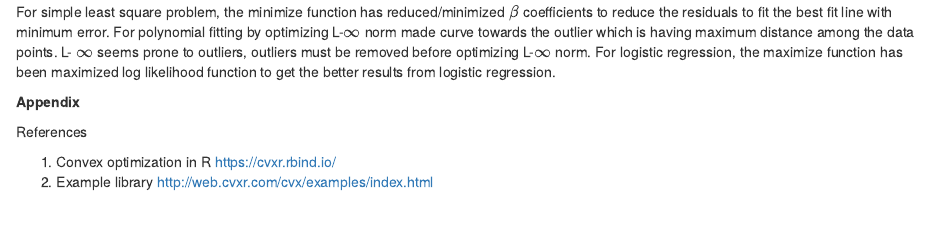
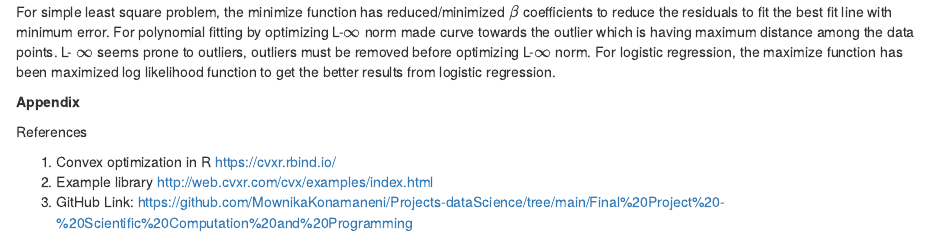
Before and after one commit to MownikaKonamaneni/myRepository, an R Markdown document (Final Project - Scientific Computation and Programming/Report/Project Report - Scientific Computation and Programming.Rmd): the page in a window 1100 px wide, from 5190 px down. Rendered offline with R 4.5, knitr and Pandoc, with nearby package versions; code that draws random numbers runs with fixed seeds of ours; some code elsewhere in the file could not run offline.

Commit message:
Github Link

```diff
--- a/Final Project - Scientific Computation and Programming/Report/Project Report - Scientific Computation and Programming.Rmd
+++ b/Final Project - Scientific Computation and Programming/Report/Project Report - Scientific Computation and Programming.Rmd
@@ -257,3 +257,5 @@ References
 
 1.  Convex optimization in R <https://cvxr.rbind.io/>
 2.  Example library <http://web.cvxr.com/cvx/examples/index.html>
+3.  GitHub Link:
+    <https://github.com/MownikaKonamaneni/Projects-dataScience/tree/main/Final%20Project%20-%20Scientific%20Computation%20and%20Programming>
```
Also changed, not shown: Final Project - Scientific Computation and Programming/Report/Project-Report---Scientific-Computation-and-Programming.html, 1 other file.
